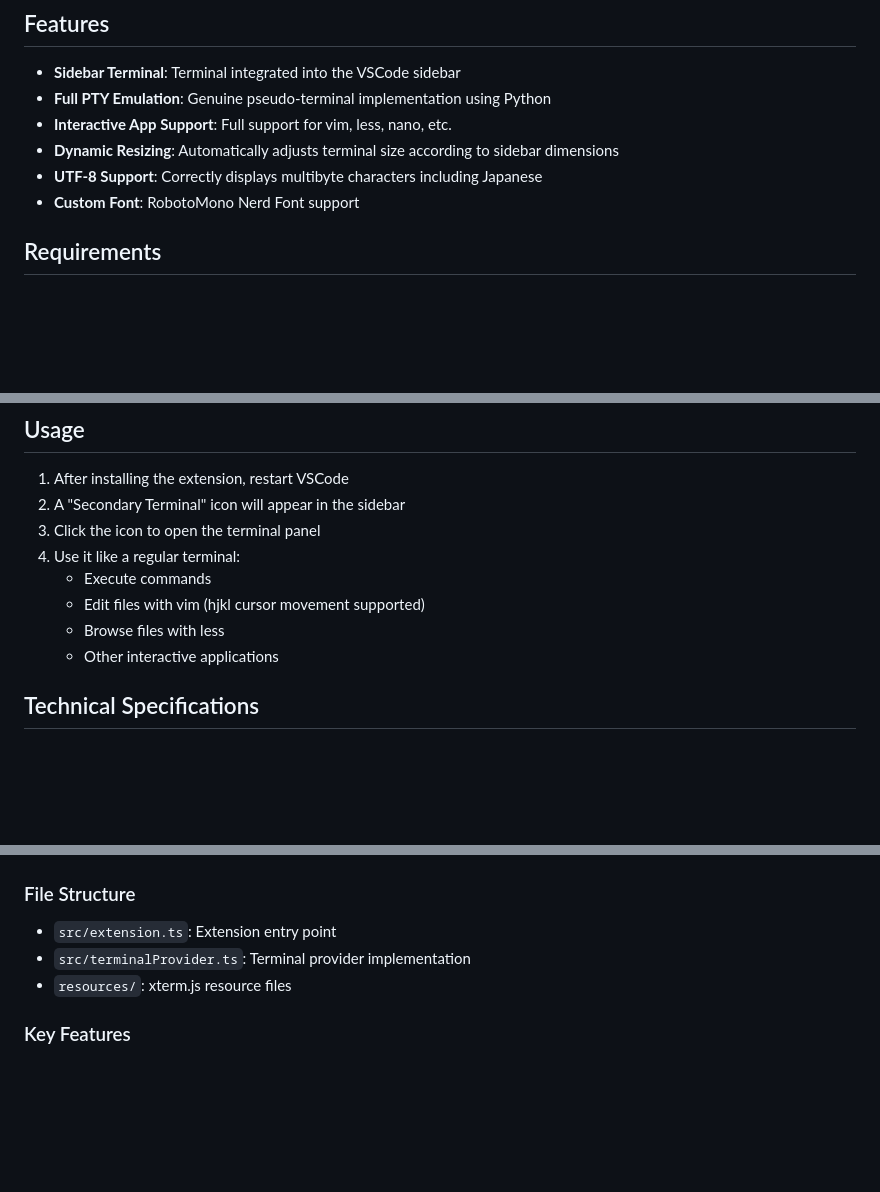
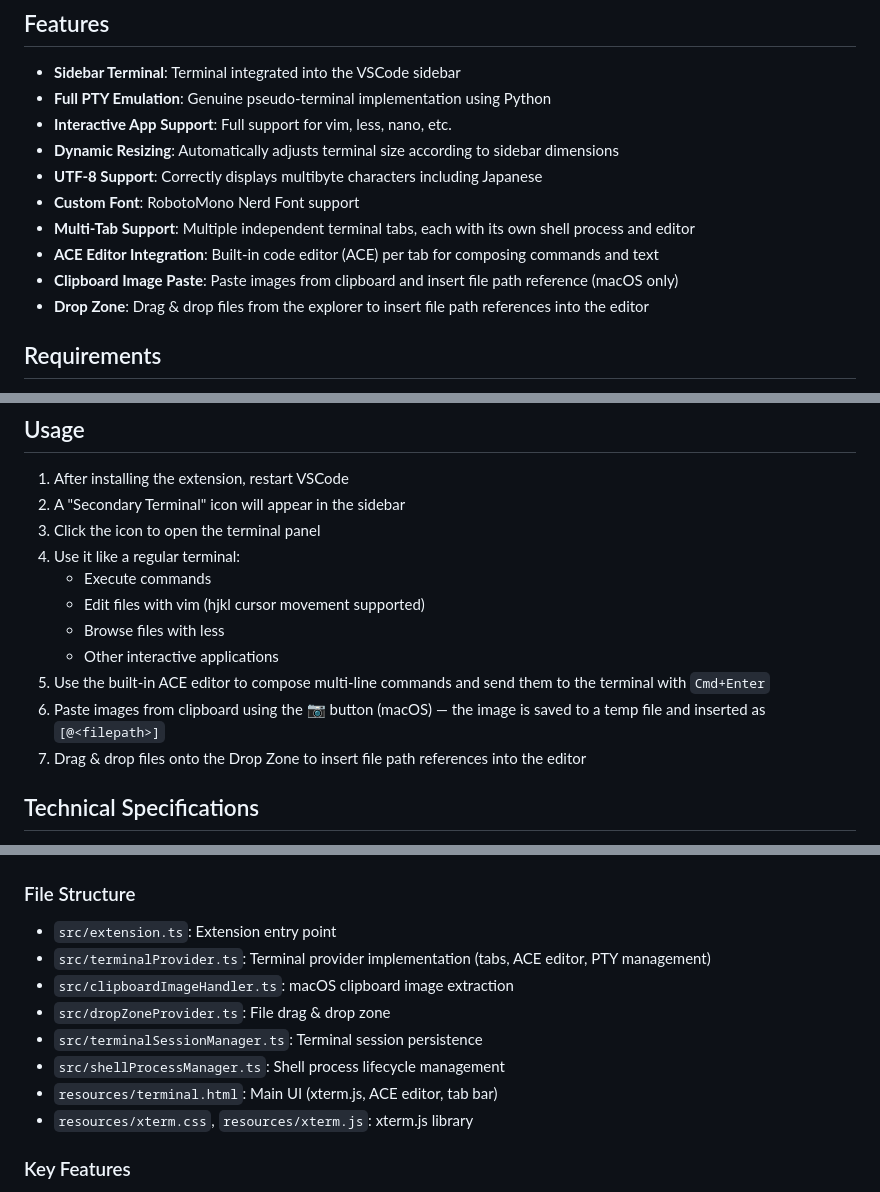
Before and after one commit to ytyng/secondary-terminal, a Markdown page: README.md, 3 parts joined by grey strips. GitHub-like rendering; blank space fills up the shorter version.

```diff
--- a/README.md
+++ b/README.md
@@ -12,6 +12,10 @@ A full-featured terminal extension that runs in the VSCode sidebar. With complet
 - **Dynamic Resizing**: Automatically adjusts terminal size according to sidebar dimensions
 - **UTF-8 Support**: Correctly displays multibyte characters including Japanese
 - **Custom Font**: RobotoMono Nerd Font support
+- **Multi-Tab Support**: Multiple independent terminal tabs, each with its own shell process and editor
+- **ACE Editor Integration**: Built-in code editor (ACE) per tab for composing commands and text
+- **Clipboard Image Paste**: Paste images from clipboard and insert file path reference (macOS only)
+- **Drop Zone**: Drag & drop files from the explorer to insert file path references into the editor
 
 ## Requirements
 
@@ -115,6 +119,9 @@ npm run lint
    - Edit files with vim (hjkl cursor movement supported)
    - Browse files with less
    - Other interactive applications
+5. Use the built-in ACE editor to compose multi-line commands and send them to the terminal with `Cmd+Enter`
+6. Paste images from clipboard using the 📷 button (macOS) — the image is saved to a temp file and inserted as `[@<filepath>]`
+7. Drag & drop files onto the Drop Zone to insert file path references into the editor
 
 ## Technical Specifications
 
@@ -138,8 +145,13 @@ Terminal scrolling and UI responsiveness slow down as scroll history grows. This
 ### File Structure
 
 - `src/extension.ts`: Extension entry point
-- `src/terminalProvider.ts`: Terminal provider implementation
-- `resources/`: xterm.js resource files
+- `src/terminalProvider.ts`: Terminal provider implementation (tabs, ACE editor, PTY management)
+- `src/clipboardImageHandler.ts`: macOS clipboard image extraction
+- `src/dropZoneProvider.ts`: File drag & drop zone
+- `src/terminalSessionManager.ts`: Terminal session persistence
+- `src/shellProcessManager.ts`: Shell process lifecycle management
+- `resources/terminal.html`: Main UI (xterm.js, ACE editor, tab bar)
+- `resources/xterm.css`, `resources/xterm.js`: xterm.js library
 
 ### Key Features
 
```
Also changed, not shown: AGENTS.md (added, +1 -0 lines), CLAUDE.md (+31 -8 lines).
